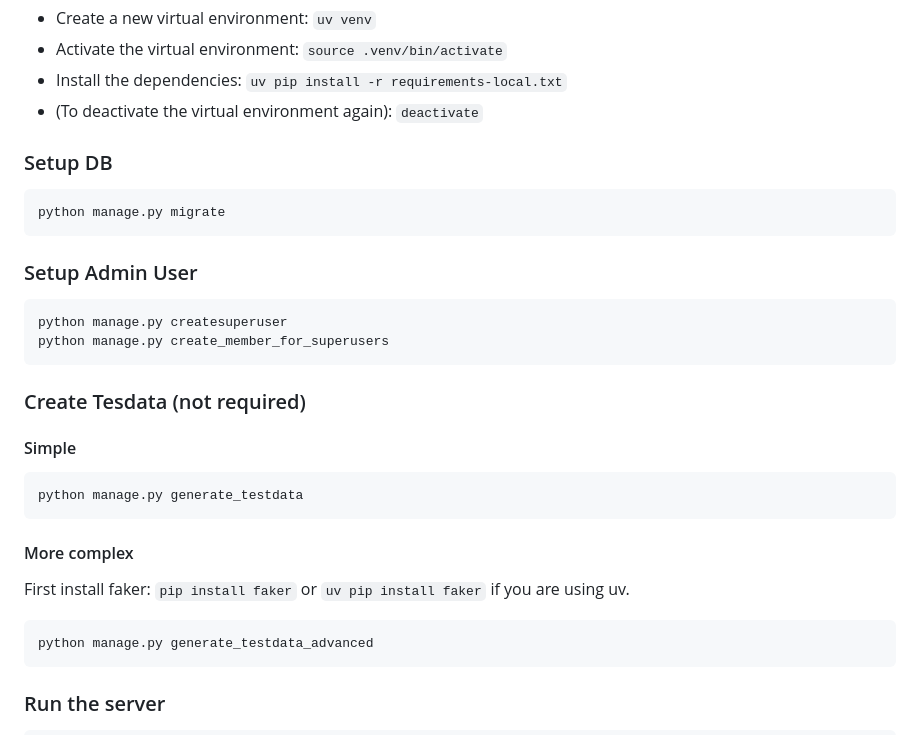
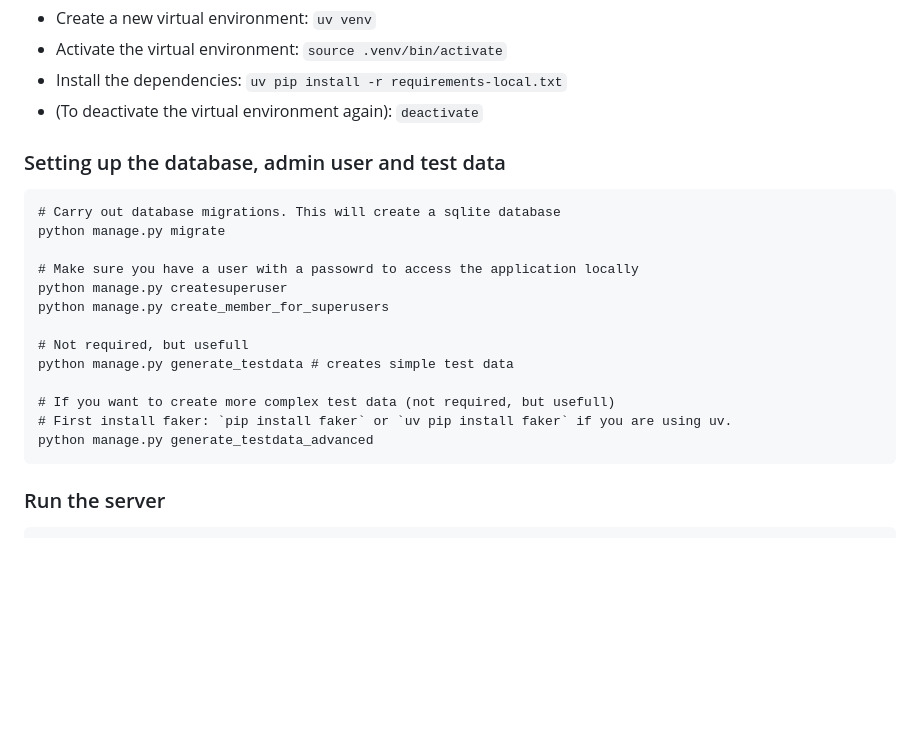
Before and after one commit to mybasimilch/basimilch, a Markdown page: README.md, the part around the change. Rendered like a GitHub page; blank space fills up the shorter version.

Commit message:
shorten README unix section on setup

```diff
--- a/README.md
+++ b/README.md
@@ -26,25 +26,20 @@ Note: First install uv
 - Install the dependencies: `uv pip install -r requirements-local.txt`
 - (To deactivate the virtual environment again): `deactivate`
 
-### Setup DB
+### Setting up the database, admin user and test data
 
+    # Carry out database migrations. This will create a sqlite database
     python manage.py migrate
 
-### Setup Admin User
-
+    # Make sure you have a user with a passowrd to access the application locally
     python manage.py createsuperuser
     python manage.py create_member_for_superusers
 
-### Create Tesdata (not required)
+    # Not required, but usefull
+    python manage.py generate_testdata # creates simple test data
 
-#### Simple
-
-    python manage.py generate_testdata
-
-#### More complex
-
-First install faker: `pip install faker` or `uv pip install faker` if you are using uv.
-
+    # If you want to create more complex test data (not required, but usefull)
+    # First install faker: `pip install faker` or `uv pip install faker` if you are using uv.
     python manage.py generate_testdata_advanced
 
 ### Run the server
```
